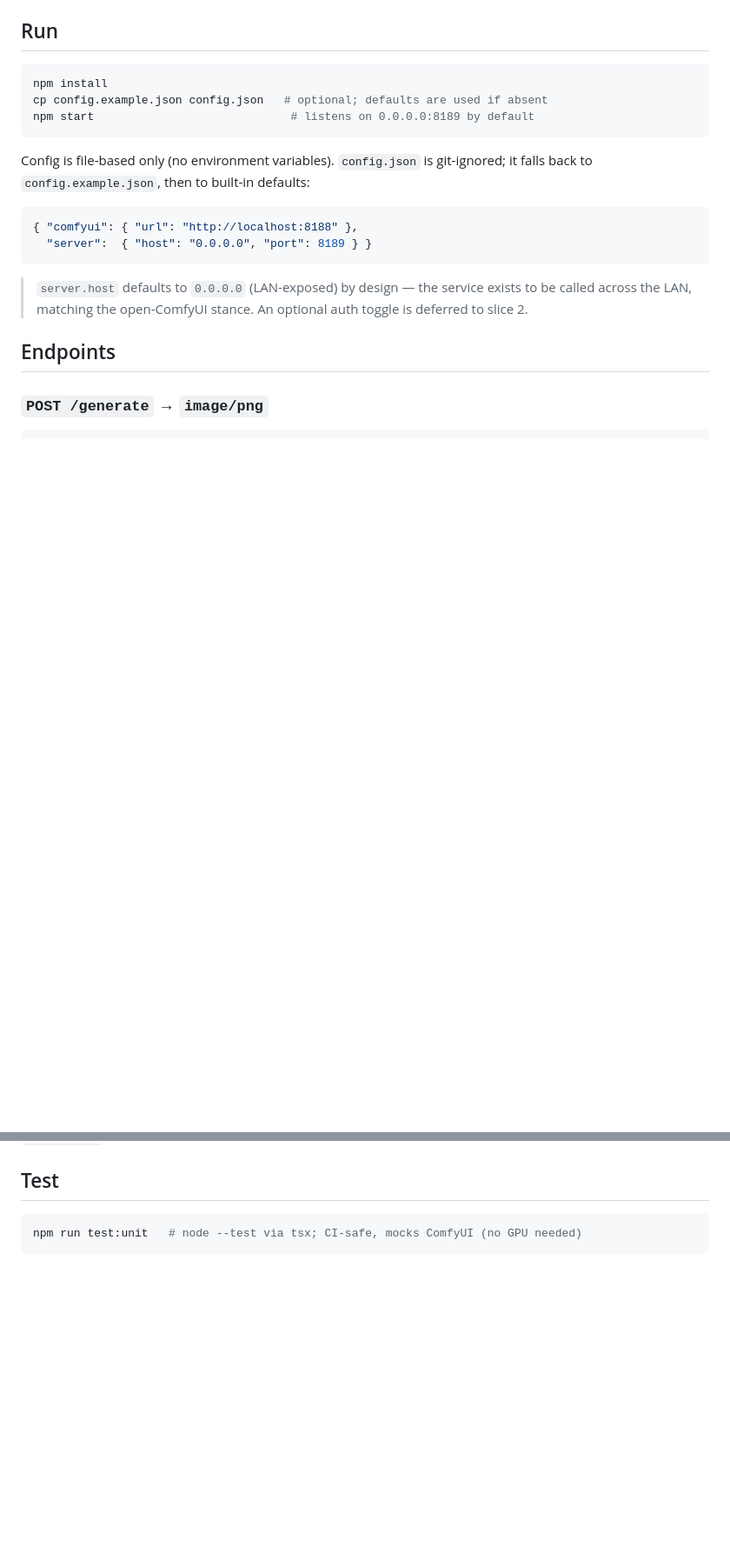
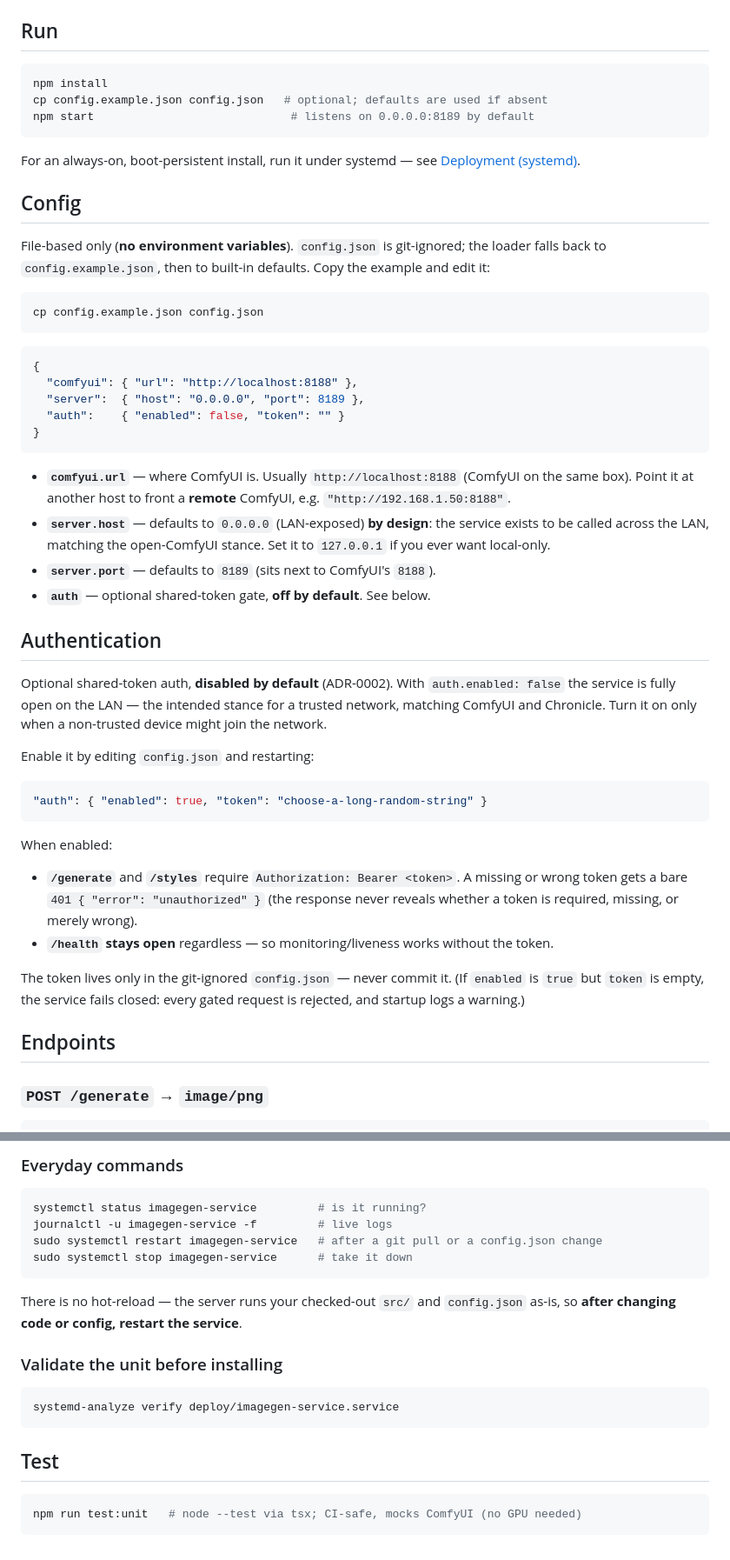
Before and after one commit to kbennett2000/imagegen-service, a Markdown page: README.md, 2 parts joined by grey strips. Shown at 87% size. Drawn GitHub-style; blank space fills up the shorter version.

````diff
--- a/README.md
+++ b/README.md
@@ -27,16 +38,57 @@ cp config.example.json config.json   # optional; defaults are used if absent
 npm start                             # listens on 0.0.0.0:8189 by default
 ```
 
-Config is file-based only (no environment variables). `config.json` is git-ignored; it falls
-back to `config.example.json`, then to built-in defaults:
+For an always-on, boot-persistent install, run it under systemd — see
+[Deployment (systemd)](#deployment-systemd).
+
+## Config
+
+File-based only (**no environment variables**). `config.json` is git-ignored; the loader falls
+back to `config.example.json`, then to built-in defaults. Copy the example and edit it:
+
+```bash
+cp config.example.json config.json
+```
 
 ```json
-{ "comfyui": { "url": "http://localhost:8188" },
-  "server":  { "host": "0.0.0.0", "port": 8189 } }
+{
+  "comfyui": { "url": "http://localhost:8188" },
+  "server":  { "host": "0.0.0.0", "port": 8189 },
+  "auth":    { "enabled": false, "token": "" }
+}
 ```
 
-> `server.host` defaults to `0.0.0.0` (LAN-exposed) by design — the service exists to be called
-> across the LAN, matching the open-ComfyUI stance. An optional auth toggle is deferred to slice 2.
+- **`comfyui.url`** — where ComfyUI is. Usually `http://localhost:8188` (ComfyUI on the same
+  box). Point it at another host to front a **remote** ComfyUI, e.g.
+  `"http://192.168.1.50:8188"`.
+- **`server.host`** — defaults to `0.0.0.0` (LAN-exposed) **by design**: the service exists to be
+  called across the LAN, matching the open-ComfyUI stance. Set it to `127.0.0.1` if you ever want
+  local-only.
+- **`server.port`** — defaults to `8189` (sits next to ComfyUI's `8188`).
+- **`auth`** — optional shared-token gate, **off by default**. See below.
+
+## Authentication
+
+Optional shared-token auth, **disabled by default** (ADR-0002). With `auth.enabled: false` the
+service is fully open on the LAN — the intended stance for a trusted network, matching ComfyUI and
+Chronicle. Turn it on only when a non-trusted device might join the network.
+
+Enable it by editing `config.json` and restarting:
+
+```json
+"auth": { "enabled": true, "token": "choose-a-long-random-string" }
+```
+
+When enabled:
+
+- **`/generate`** and **`/styles`** require `Authorization: Bearer <token>`. A missing or wrong
+  token gets a bare `401 { "error": "unauthorized" }` (the response never reveals whether a token
+  is required, missing, or merely wrong).
+- **`/health` stays open** regardless — so monitoring/liveness works without the token.
+
+The token lives only in the git-ignored `config.json` — never commit it. (If `enabled` is `true`
+but `token` is empty, the service fails closed: every gated request is rejected, and startup logs
+a warning.)
 
 ## Endpoints
 
@@ -78,3 +200,21 @@ Lists the preset styles that have a LoRA recipe. Styles not listed are still acc
+### Everyday commands
+
+```bash
+systemctl status imagegen-service         # is it running?
+journalctl -u imagegen-service -f         # live logs
+sudo systemctl restart imagegen-service   # after a git pull or a config.json change
+sudo systemctl stop imagegen-service      # take it down
+```
+
+There is no hot-reload — the server runs your checked-out `src/` and `config.json` as-is, so
+**after changing code or config, restart the service**.
+
+### Validate the unit before installing
+
+```bash
+systemd-analyze verify deploy/imagegen-service.service
+```
+
 ## Test
 
 ```bash
````
Also changed, not shown: other parts of README.md (+83 -2 lines), docs/adr/0002-optional-shared-token-auth.md (added, +53 -0 lines).
